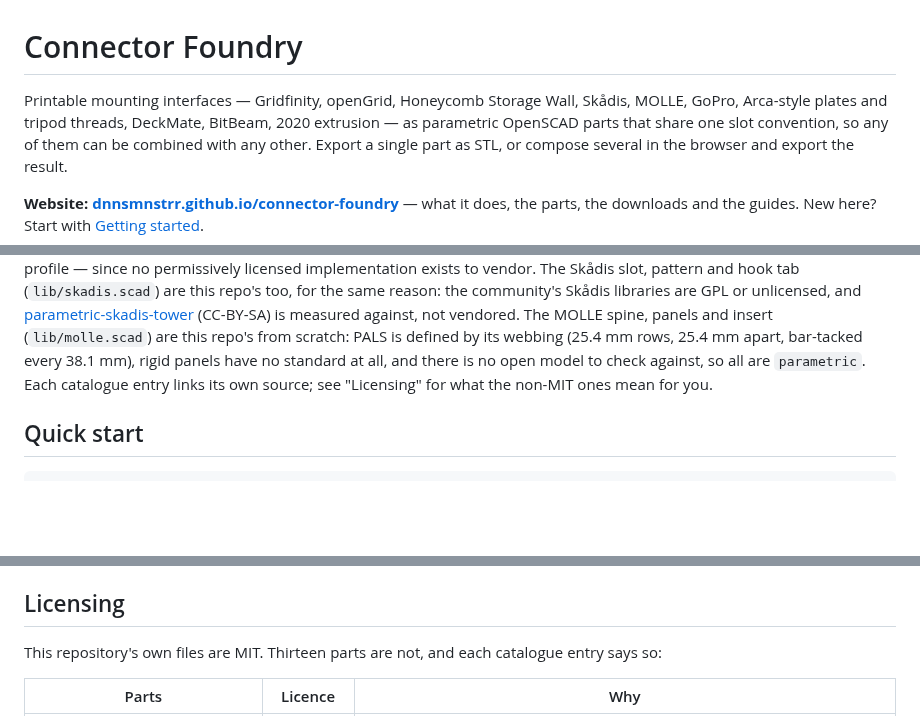
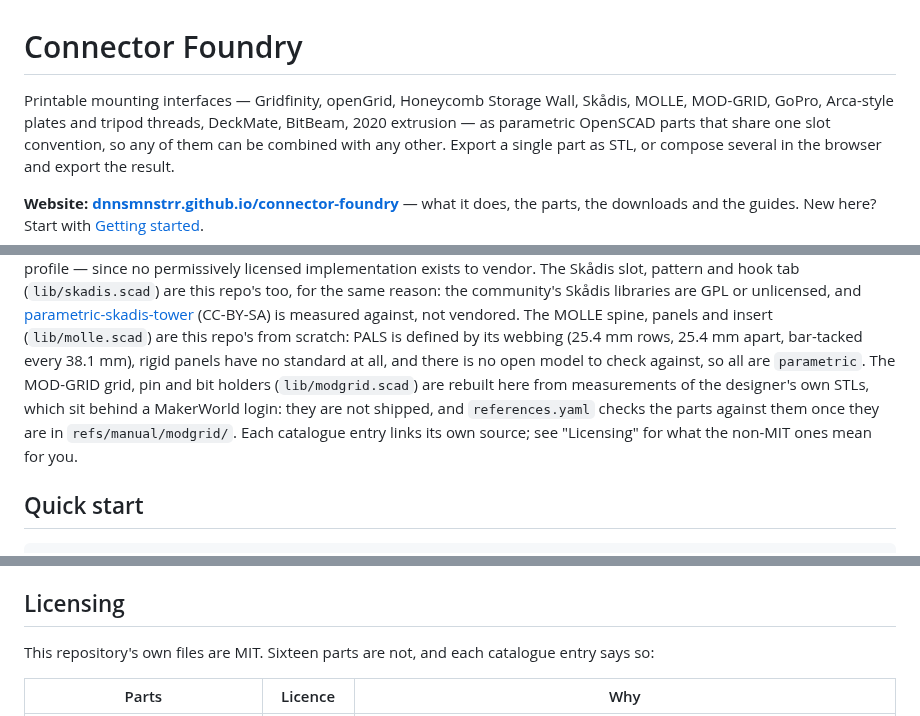
Before and after one commit to dnnsmnstrr/connector-foundry, a Markdown page: README.md, 3 parts joined by grey strips. GitHub-like rendering; blank space fills up the shorter version.

```diff
--- a/README.md
+++ b/README.md
@@ -1,7 +1,7 @@
 # Connector Foundry
 
-Printable mounting interfaces — Gridfinity, openGrid, Honeycomb Storage Wall, Skådis, MOLLE, GoPro,
-Arca-style plates and tripod threads, DeckMate, BitBeam, 2020 extrusion — as parametric OpenSCAD
+Printable mounting interfaces — Gridfinity, openGrid, Honeycomb Storage Wall, Skådis, MOLLE, MOD-GRID,
+GoPro, Arca-style plates and tripod threads, DeckMate, BitBeam, 2020 extrusion — as parametric OpenSCAD
 parts that share one slot convention, so any of them can be combined with any other. Export a
 single part as STL, or compose several in the browser and export the result.
 
@@ -55,7 +55,9 @@ too, for the same reason: the community's Skådis libraries are GPL or unlicense
 measured against, not vendored. The MOLLE spine, panels and insert (`lib/molle.scad`) are this repo's
 from scratch: PALS is defined by its webbing (25.4 mm rows, 25.4 mm apart, bar-tacked every
 38.1 mm), rigid panels have no standard at all, and there is no open model to check against, so all are
-`parametric`.
+`parametric`. The MOD-GRID grid, pin and bit holders (`lib/modgrid.scad`) are rebuilt here from
+measurements of the designer's own STLs, which sit behind a MakerWorld login: they are not shipped,
+and `references.yaml` checks the parts against them once they are in `refs/manual/modgrid/`.
 Each catalogue entry links its own source; see "Licensing" for what the non-MIT ones mean for you.
 
 ## Quick start
@@ -191,7 +196,7 @@ measure: [docs/ACCURACY.md](docs/ACCURACY.md).
 
 ## Licensing
 
-This repository's own files are MIT. Thirteen parts are not, and each catalogue entry says so:
+This repository's own files are MIT. Sixteen parts are not, and each catalogue entry says so:
 
 | Parts | Licence | Why |
 | --- | --- | --- |
```
Also changed, not shown: other parts of README.md (+4 -0 lines), CHANGELOG.md (+8 -0 lines), docs/img/modgrid_bit_holder.png (added), docs/img/modgrid_connector.png (added), docs/img/modgrid_grid.png (added), 8 other files.
